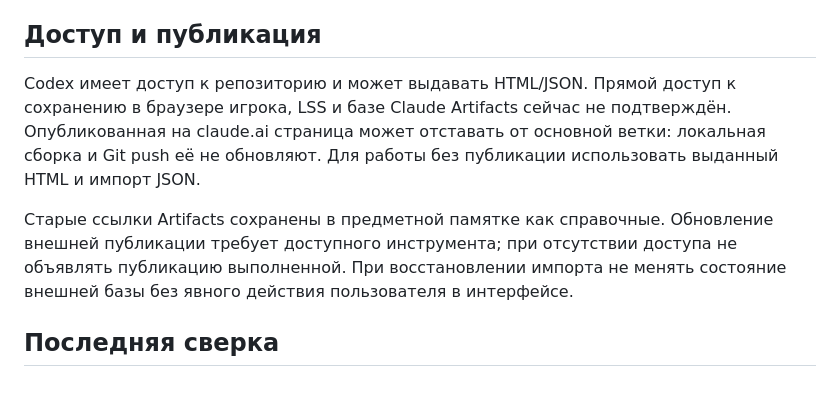
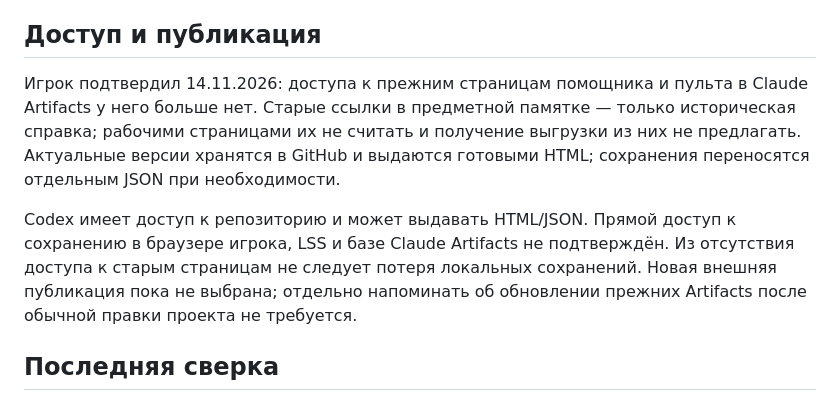
Before and after one commit to harana3737-dot/Alcemy, a Markdown page: Состояние проекта.md, the part around the change. Rendered like a GitHub page.

Commit message:
Учесть отсутствие доступа игрока к прежним Artifacts

```diff
--- a/Состояние проекта.md
+++ b/Состояние проекта.md
@@ -75,9 +75,9 @@
 
 ## Доступ и публикация
 
-Codex имеет доступ к репозиторию и может выдавать HTML/JSON. Прямой доступ к сохранению в браузере игрока, LSS и базе Claude Artifacts сейчас не подтверждён. Опубликованная на claude.ai страница может отставать от основной ветки: локальная сборка и Git push её не обновляют. Для работы без публикации использовать выданный HTML и импорт JSON.
+Игрок подтвердил 14.11.2026: доступа к прежним страницам помощника и пульта в Claude Artifacts у него больше нет. Старые ссылки в предметной памятке — только историческая справка; рабочими страницами их не считать и получение выгрузки из них не предлагать. Актуальные версии хранятся в GitHub и выдаются готовыми HTML; сохранения переносятся отдельным JSON при необходимости.
 
-Старые ссылки Artifacts сохранены в предметной памятке как справочные. Обновление внешней публикации требует доступного инструмента; при отсутствии доступа не объявлять публикацию выполненной. При восстановлении импорта не менять состояние внешней базы без явного действия пользователя в интерфейсе.
+Codex имеет доступ к репозиторию и может выдавать HTML/JSON. Прямой доступ к сохранению в браузере игрока, LSS и базе Claude Artifacts не подтверждён. Из отсутствия доступа к старым страницам не следует потеря локальных сохранений. Новая внешняя публикация пока не выбрана; отдельно напоминать об обновлении прежних Artifacts после обычной правки проекта не требуется.
 
 ## Последняя сверка
 
```
